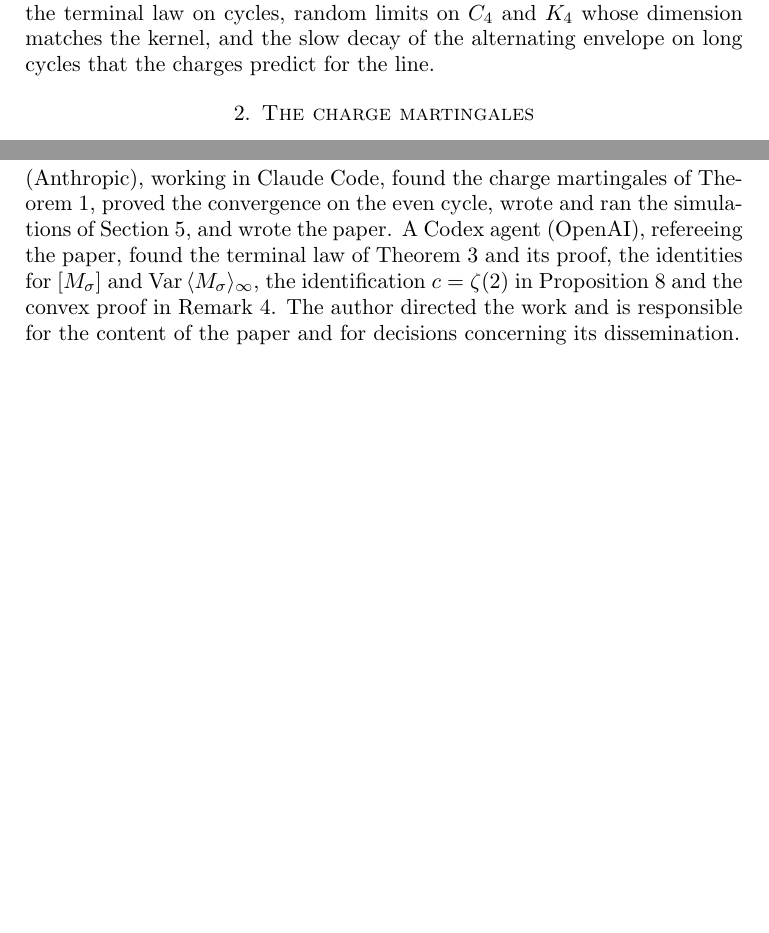
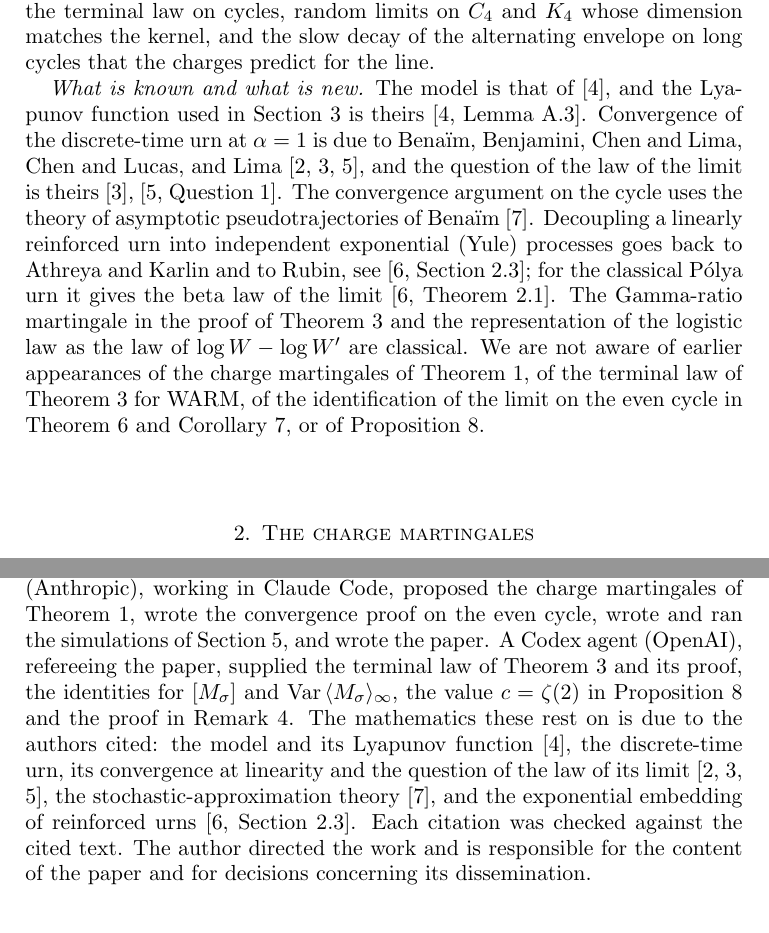
Before and after one commit to yspennstate/graph-urn-conserved-charges, a LaTeX paper (main.tex): two parts of pages 2 and 10 of 11 before the commit and two parts of pages 2 and 10 of 12 after it, joined at a grey line, cut so that both start at the same text, the shorter picture padded with empty space. Compiled offline with pdfLaTeX.

Commit message:
Credit prior work: exponential embedding, Lyapunov function, known and new [skip ci]
Co-Authored-By: Claude Opus 5.5 <noreply@anthropic.com>

```diff
--- a/main.tex
+++ b/main.tex
@@ -50,6 +50,18 @@ of the charge per vertex, on every even cycle and on $\mathbb{Z}$ (Proposition~\
 Section~\ref{sec:num} reports simulations: the terminal law on cycles, random limits on $C_4$ and $K_4$ whose dimension
 matches the kernel, and the slow decay of the alternating envelope on long cycles that the charges predict for the
 line.
+
+\emph{What is known and what is new.} The model is that of~\cite{HHKR}, and the Lyapunov function used in
+Section~3 is theirs~\cite[Lemma~A.3]{HHKR}. Convergence of the discrete-time urn at $\alpha=1$ is due to Bena\"im,
+Benjamini, Chen and Lima, Chen and Lucas, and Lima~\cite{BBCL,CL,Lima}, and the question of the law of the limit is
+theirs~\cite{CL},~\cite[Question~1]{Lima}. The convergence argument on the cycle uses the theory of asymptotic
+pseudotrajectories of Bena\"im~\cite{Ben99}. Decoupling a linearly reinforced urn into independent exponential
+(Yule) processes goes back to Athreya and Karlin and to Rubin, see~\cite[Section~2.3]{Pemantle}; for the classical
+P\'olya urn it gives the beta law of the limit~\cite[Theorem~2.1]{Pemantle}. The Gamma-ratio martingale in the proof
+of Theorem~\ref{thm:law} and the representation of the logistic law as the law of $\log W-\log W'$ are classical.
+We are not aware of earlier appearances of the charge martingales of Theorem~\ref{thm:mart}, of the terminal law of
+Theorem~\ref{thm:law} for WARM, of the identification of the limit on the even cycle in Theorem~\ref{thm:conv} and
+Corollary~\ref{cor:cycle}, or of Proposition~\ref{prop:line}.
 
 \section{The charge martingales}
 Let $G=(V,E)$ be a finite graph without loops or isolated vertices, with maximum degree $d$. Each vertex carries an
@@ -352,12 +367,16 @@ These entities are included in the funding declaration above.
 
 \section*{Declaration of generative AI and AI-assisted technologies}
 The paper comes out of Math Brain, an ongoing project on the use of AI systems for research mathematics. In November
-2026 Claude Opus~5.5 (Anthropic), working in Claude Code, found the charge martingales of Theorem~\ref{thm:mart}, proved
-the convergence on the even cycle, wrote and ran the simulations of Section~\ref{sec:num}, and wrote the paper. A Codex
-agent (OpenAI), refereeing the paper, found the terminal law of Theorem~\ref{thm:law} and its proof, the identities for
-$[M_\sigma]$ and $\mathrm{Var}\,\langle M_\sigma\rangle_\infty$, the identification $c=\zeta(2)$ in
-Proposition~\ref{prop:line} and the convex proof in Remark~\ref{rem:fibre}. The author directed the work and is
-responsible for the content of the paper and for decisions concerning its dissemination.
+2026 Claude Opus~5.5 (Anthropic), working in Claude Code, proposed the charge martingales of Theorem~\ref{thm:mart},
+wrote the convergence proof on the even cycle, wrote and ran the simulations of Section~\ref{sec:num}, and wrote the
+paper. A Codex agent (OpenAI), refereeing the paper, supplied the terminal law of Theorem~\ref{thm:law} and its proof,
+the identities for $[M_\sigma]$ and $\mathrm{Var}\,\langle M_\sigma\rangle_\infty$, the value $c=\zeta(2)$ in
+Proposition~\ref{prop:line} and the proof in Remark~\ref{rem:fibre}. The mathematics these rest on is due to the
+authors cited: the model and its Lyapunov function~\cite{HHKR}, the discrete-time urn, its convergence at linearity
+and the question of the law of its limit~\cite{BBCL,CL,Lima}, the stochastic-approximation theory~\cite{Ben99}, and
+the exponential embedding of reinforced urns~\cite[Section~2.3]{Pemantle}. Each citation was checked against the
+cited text. The author directed the work and is responsible for the content of the paper and for decisions concerning
+its dissemination.
 
 \section*{Data availability}
 No data were used. The code is available at\\ \url{https://github.com/yspennstate/graph-urn-conserved-charges}.
```
Also changed, not shown: main.pdf, main.tex (13 more changed lines).
